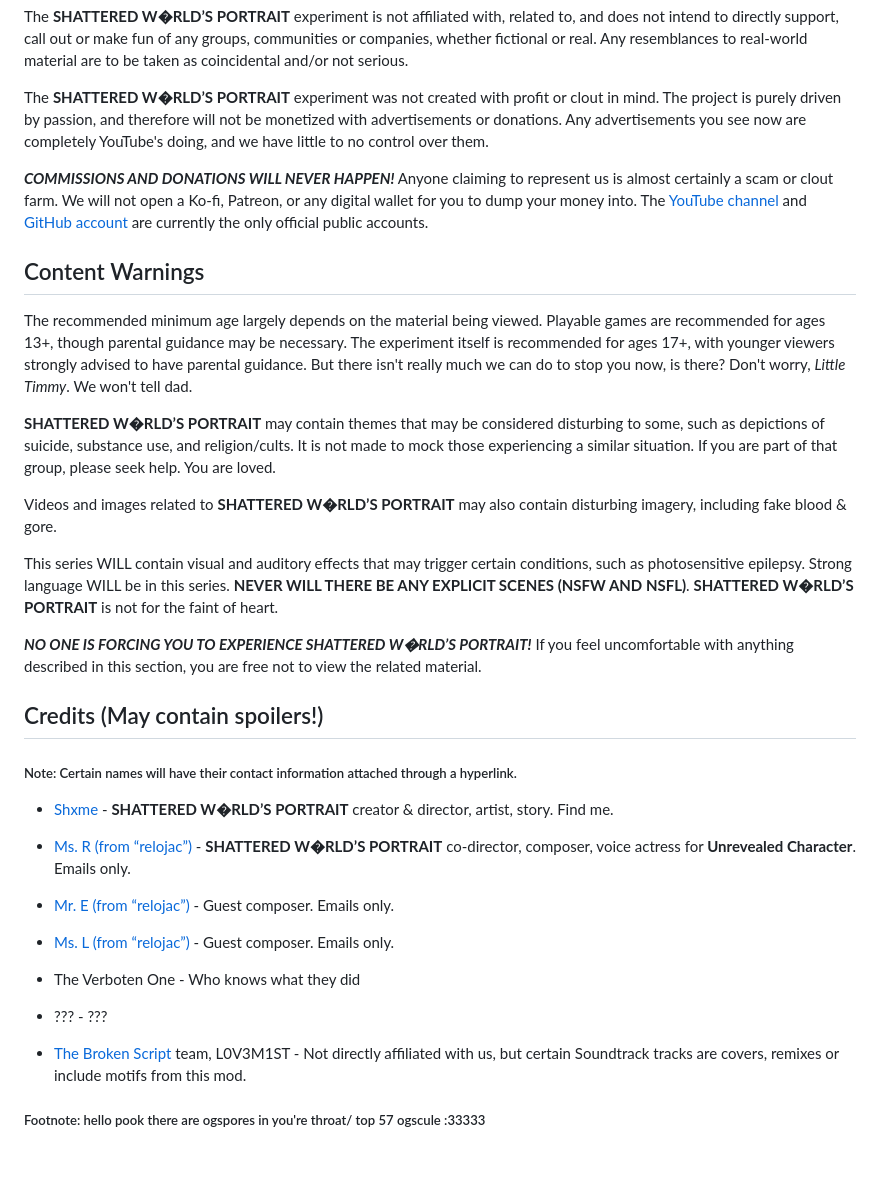
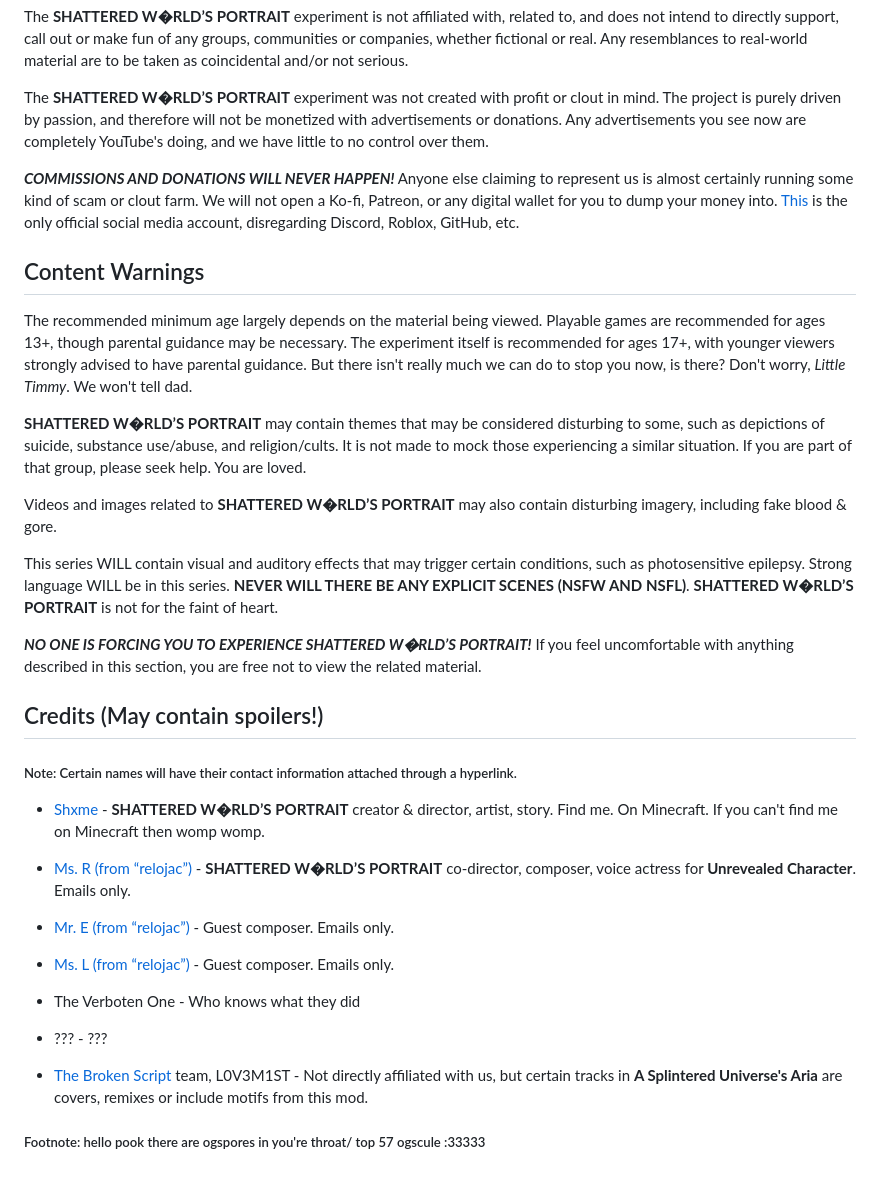
Before and after one commit to devoidingreality/devoidingreality.github.io, a Markdown page: ABOUT.md, the part around the change. GitHub-like rendering.

```diff
--- a/ABOUT.md
+++ b/ABOUT.md
@@ -10,14 +10,14 @@ The **SHATTERED W�RLDʼS PORTRAIT** experiment is not affiliated with, related
 
 The **SHATTERED W�RLDʼS PORTRAIT** experiment was not created with profit or clout in mind. The project is purely driven by passion, and therefore will not be monetized with advertisements or donations. Any advertisements you see now are completely YouTube's doing, and we have little to no control over them.
 
-***COMMISSIONS AND DONATIONS WILL NEVER HAPPEN!*** Anyone claiming to represent us is almost certainly a scam or clout farm. We will not open a Ko-fi, Patreon, or any digital wallet for you to dump your money into. The [YouTube channel](https://www.youtube.com/@shattered_worlds_portrait) and [GitHub account](https://www.github.com/devoidingreality) are currently the only official public accounts.
+***COMMISSIONS AND DONATIONS WILL NEVER HAPPEN!*** Anyone else claiming to represent us is almost certainly running some kind of scam or clout farm. We will not open a Ko-fi, Patreon, or any digital wallet for you to dump your money into. [This](https://www.youtube.com/@shattered_worlds_portrait) is the only official social media account, disregarding Discord, Roblox, GitHub, etc.
 
 Content Warnings
 -----
 
 The recommended minimum age largely depends on the material being viewed. Playable games are recommended for ages 13+, though parental guidance may be necessary. The experiment itself is recommended for ages 17+, with younger viewers strongly advised to have parental guidance. But there isn't really much we can do to stop you now, is there? Don't worry, *Little Timmy*. We won't tell dad.
 
-**SHATTERED W�RLDʼS PORTRAIT** may contain themes that may be considered disturbing to some, such as depictions of suicide, substance use, and religion/cults. It is not made to mock those experiencing a similar situation. If you are part of that group, please seek help. You are loved.
+**SHATTERED W�RLDʼS PORTRAIT** may contain themes that may be considered disturbing to some, such as depictions of suicide, substance use/abuse, and religion/cults. It is not made to mock those experiencing a similar situation. If you are part of that group, please seek help. You are loved.
 
 Videos and images related to **SHATTERED W�RLDʼS PORTRAIT** may also contain disturbing imagery, including fake blood & gore.
 
@@ -30,7 +30,7 @@ Credits (May contain spoilers!)
 
 ##### Note: Certain names will have their contact information attached through a hyperlink.
 
-* [Shxme](https://namemc.com/profile/ShxmeFlos.1) - **SHATTERED W�RLDʼS PORTRAIT** creator & director, artist, story. Find me.
+* [Shxme](https://namemc.com/profile/ShxmeFlos.1) - **SHATTERED W�RLDʼS PORTRAIT** creator & director, artist, story. Find me. On Minecraft. If you can't find me on Minecraft then womp womp.
 * [Ms. R (from “relojac”)](mailto:relojac00057@gmail.com) - **SHATTERED W�RLDʼS PORTRAIT** co-director, composer, voice actress for **Unrevealed Character**. Emails only.
 * [Mr. E (from “relojac”)](mailto:relojac00057@gmail.com) - Guest composer. Emails only.
 * [Ms. L (from “relojac”)](mailto:relojac00057@gmail.com) - Guest composer. Emails only.
@@ -38,6 +38,6 @@ Credits (May contain spoilers!)
 * ??? - ???
 
 
-* [The Broken Script](https://modrinth.com/mod/the-broken-script) team, L0V3M1ST - Not directly affiliated with us, but certain Soundtrack tracks are covers, remixes or include motifs from this mod.
+* [The Broken Script](https://modrinth.com/mod/the-broken-script) team, L0V3M1ST - Not directly affiliated with us, but certain tracks in **A Splintered Universe's Aria** are covers, remixes or include motifs from this mod.
 
 ##### Footnote: hello pook there are ogspores in you're throat/ top 57 ogscule  :33333
```
